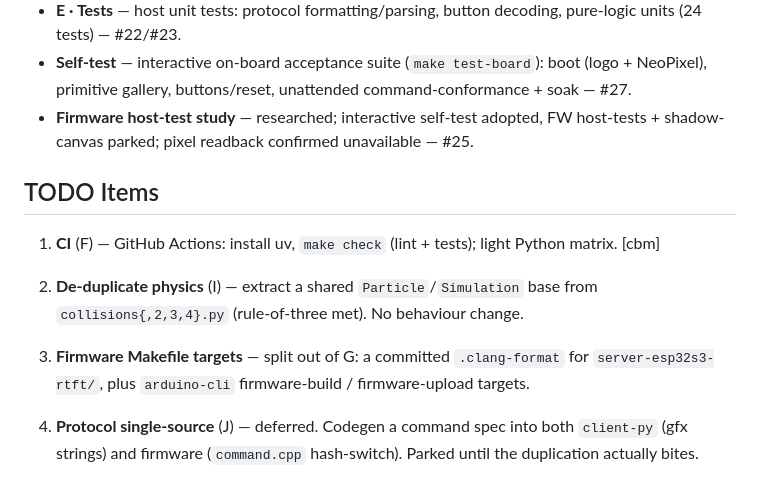
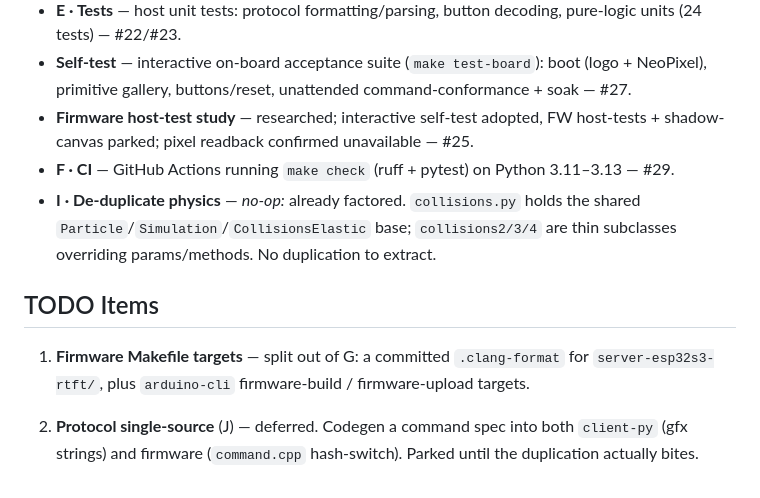
Before and after one commit to pbauermeister/arduino-esp32-tft-terminal, a Markdown page: TODO.md, the part around the change. Rendered like a GitHub page.

Commit message:
TODO: F (CI) done; I (physics dedup) closed as no-op (already factored)
Co-Authored-By: Claude Opus 4.8 (1M context) <noreply@anthropic.com>

```diff
--- a/TODO.md
+++ b/TODO.md
@@ -39,20 +39,15 @@ CHANGES.md, doc layer, test tiers).
 - **E · Tests** — host unit tests: protocol formatting/parsing, button decoding, pure-logic units (24 tests) — #22/#23.
 - **Self-test** — interactive on-board acceptance suite (`make test-board`): boot (logo + NeoPixel), primitive gallery, buttons/reset, unattended command-conformance + soak — #27.
 - **Firmware host-test study** — researched; interactive self-test adopted, FW host-tests + shadow-canvas parked; pixel readback confirmed unavailable — #25.
+- **F · CI** — GitHub Actions running `make check` (ruff + pytest) on Python 3.11–3.13 — #29.
+- **I · De-duplicate physics** — _no-op:_ already factored. `collisions.py` holds the shared `Particle`/`Simulation`/`CollisionsElastic` base; `collisions2/3/4` are thin subclasses overriding params/methods. No duplication to extract.
 
 ## TODO Items
 
-1. **CI** (F) — GitHub Actions: install uv, `make check` (lint +
-   tests); light Python matrix. [cbm]
-
-2. **De-duplicate physics** (I) — extract a shared
-   `Particle`/`Simulation` base from
-   `collisions{,2,3,4}.py` (rule-of-three met). No behaviour change.
-
-3. **Firmware Makefile targets** — split out of G: a committed
+1. **Firmware Makefile targets** — split out of G: a committed
    `.clang-format` for `server-esp32s3-rtft/`, plus `arduino-cli`
    firmware-build / firmware-upload targets.
 
-4. **Protocol single-source** (J) — deferred. Codegen a command spec
+2. **Protocol single-source** (J) — deferred. Codegen a command spec
    into both `client-py` (gfx strings) and firmware (`command.cpp`
    hash-switch). Parked until the duplication actually bites.
```
